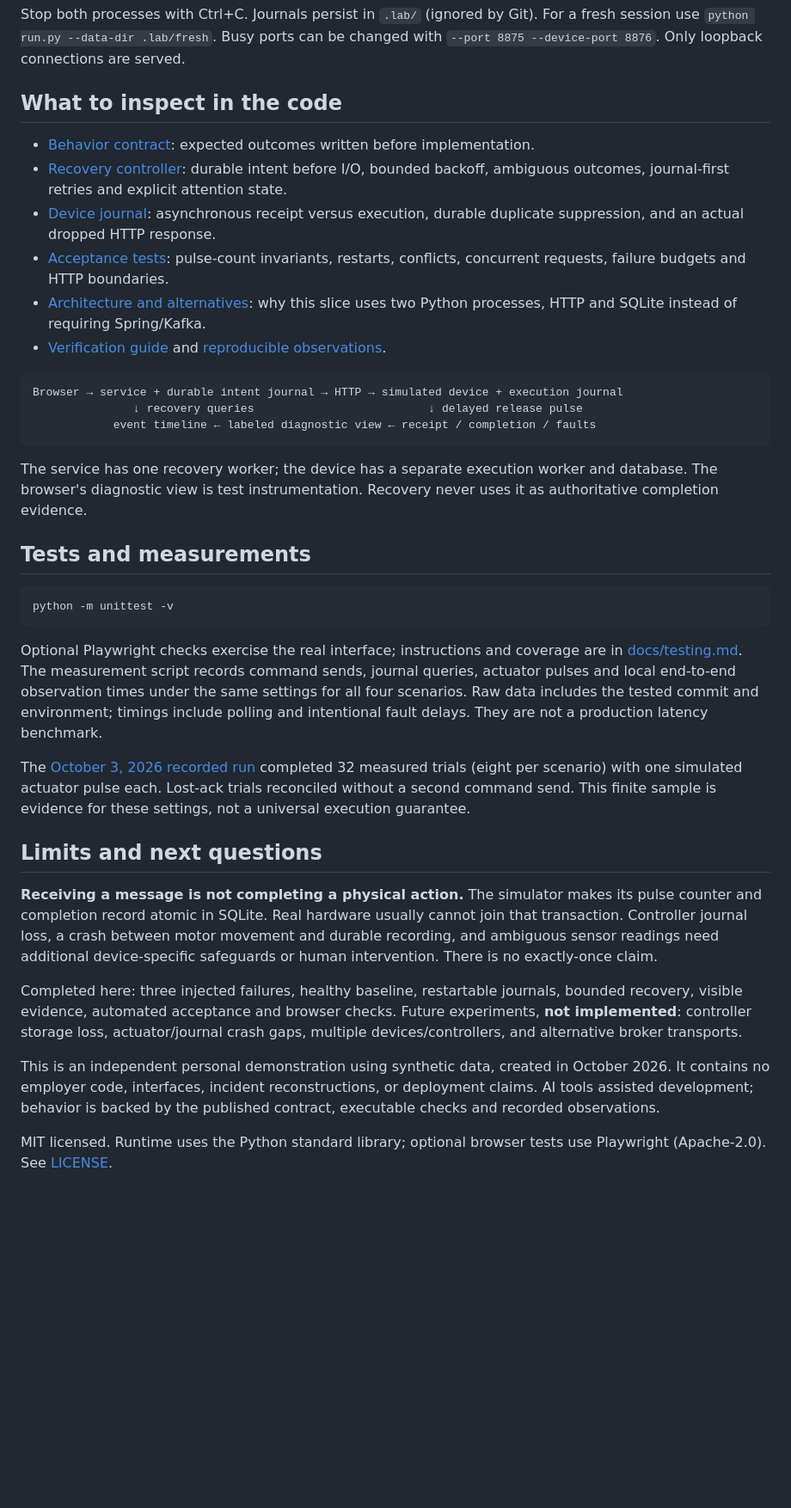
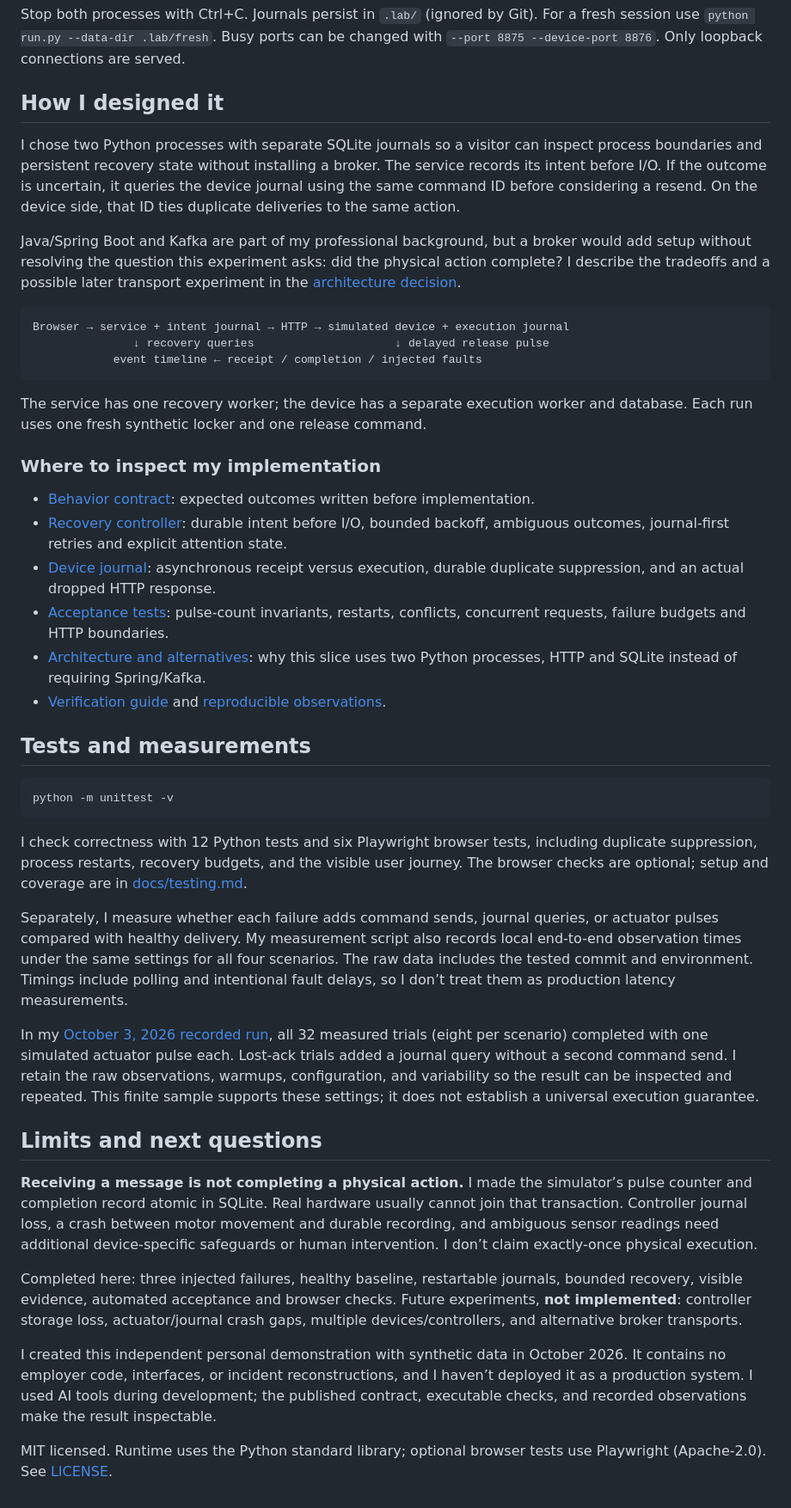
Before and after one commit to B8Z/device-recovery-lab, a Markdown page: README.md, the part around one of its changes. Shown at 86% size. Rendered like a GitHub page; blank space fills up the shorter version.

Commit message:
Explain the lab and recovery decisions in first person

````diff
--- a/README.md
+++ b/README.md
@@ -45,7 +65,29 @@ Stop both processes with Ctrl+C. Journals persist in `.lab/` (ignored by Git).
 For a fresh session use `python run.py --data-dir .lab/fresh`. Busy ports can be
 changed with `--port 8875 --device-port 8876`. Only loopback connections are served.
 
-## What to inspect in the code
+## How I designed it
+
+I chose two Python processes with separate SQLite journals so a visitor can
+inspect process boundaries and persistent recovery state without installing a
+broker. The service records its intent before I/O. If the outcome is uncertain,
+it queries the device journal using the same command ID before considering a
+resend. On the device side, that ID ties duplicate deliveries to the same action.
+
+Java/Spring Boot and Kafka are part of my professional background, but a broker
+would add setup without resolving the question this experiment asks: did the
+physical action complete? I describe the tradeoffs and a possible later transport
+experiment in the [architecture decision](docs/architecture.md).
+
+```text
+Browser → service + intent journal → HTTP → simulated device + execution journal
+               ↓ recovery queries                     ↓ delayed release pulse
+            event timeline ← receipt / completion / injected faults
+```
+
+The service has one recovery worker; the device has a separate execution worker
+and database. Each run uses one fresh synthetic locker and one release command.
+
+### Where to inspect my implementation
 
 - [Behavior contract](docs/behavior.md): expected outcomes written before implementation.
 - [Recovery controller](lab/service.py): durable intent before I/O, bounded backoff,
@@ -58,51 +100,50 @@ changed with `--port 8875 --device-port 8876`. Only loopback connections are ser
   Python processes, HTTP and SQLite instead of requiring Spring/Kafka.
 - [Verification guide](docs/testing.md) and [reproducible observations](measurements/README.md).
 
-```text
-Browser → service + durable intent journal → HTTP → simulated device + execution journal
-               ↓ recovery queries                          ↓ delayed release pulse
-            event timeline ← labeled diagnostic view ← receipt / completion / faults
-```
-
-The service has one recovery worker; the device has a separate execution worker
-and database. The browser's diagnostic view is test instrumentation. Recovery
-never uses it as authoritative completion evidence.
-
 ## Tests and measurements
 
 ```sh
 python -m unittest -v
 ```
 
-Optional Playwright checks exercise the real interface; instructions and coverage
-are in [docs/testing.md](docs/testing.md). The measurement script records command
-sends, journal queries, actuator pulses and local end-to-end observation times
-under the same settings for all four scenarios. Raw data includes the tested
-commit and environment; timings include polling and intentional fault delays.
-They are not a production latency benchmark.
+I check correctness with 12 Python tests and six Playwright browser tests,
+including duplicate suppression, process restarts, recovery budgets, and the
+visible user journey. The browser checks are optional; setup and coverage are in
+[docs/testing.md](docs/testing.md).
 
-The [October 3, 2026 recorded run](measurements/README.md#recorded-run--october-3-2026)
-completed 32 measured trials (eight per scenario) with one simulated actuator
-pulse each. Lost-ack trials reconciled without a second command send. This finite
-sample is evidence for these settings, not a universal execution guarantee.
+Separately, I measure whether each failure adds command sends, journal queries,
+or actuator pulses compared with healthy delivery. My measurement script also
+records local end-to-end observation times under the same settings for all four
+scenarios. The raw data includes the tested commit and environment. Timings
+include polling and intentional fault delays, so I don’t treat them as production
+latency measurements.
+
+In my [October 3, 2026 recorded run](measurements/README.md#recorded-run--october-3-2026),
+all 32 measured trials (eight per scenario) completed with one simulated actuator
+pulse each. Lost-ack trials added a journal query without a second command send.
+I retain the raw observations, warmups, configuration, and variability so the
+result can be inspected and repeated. This finite sample supports these settings;
+it does not establish a universal execution guarantee.
 
 ## Limits and next questions
 
-**Receiving a message is not completing a physical action.** The simulator makes
-its pulse counter and completion record atomic in SQLite. Real hardware usually
-cannot join that transaction. Controller journal loss, a crash between motor
-movement and durable recording, and ambiguous sensor readings need additional
-device-specific safeguards or human intervention. There is no exactly-once claim.
+**Receiving a message is not completing a physical action.** I made the
+simulator’s pulse counter and completion record atomic in SQLite. Real hardware
+usually cannot join that transaction. Controller journal loss, a crash between
+motor movement and durable recording, and ambiguous sensor readings need
+additional device-specific safeguards or human intervention. I don’t claim
+exactly-once physical execution.
 
 Completed here: three injected failures, healthy baseline, restartable journals,
 bounded recovery, visible evidence, automated acceptance and browser checks.
 Future experiments, **not implemented**: controller storage loss, actuator/journal
 crash gaps, multiple devices/controllers, and alternative broker transports.
 
-This is an independent personal demonstration using synthetic data, created in
-October 2026. It contains no employer code, interfaces, incident reconstructions,
-or deployment claims. AI tools assisted development; behavior is backed by the
-published contract, executable checks and recorded observations.
+I created this independent personal demonstration with synthetic data in October
+2026. It contains no employer code, interfaces, or incident reconstructions, and
+I haven’t deployed it as a production system. I used AI tools during development;
+the published contract, executable checks, and recorded observations make the
+result inspectable.
 
 MIT licensed. Runtime uses the Python standard library; optional browser tests
 use Playwright (Apache-2.0). See [LICENSE](LICENSE).
````
Also changed, not shown: other parts of README.md (+27 -7 lines), docs/architecture.md (+1 -1 lines).
